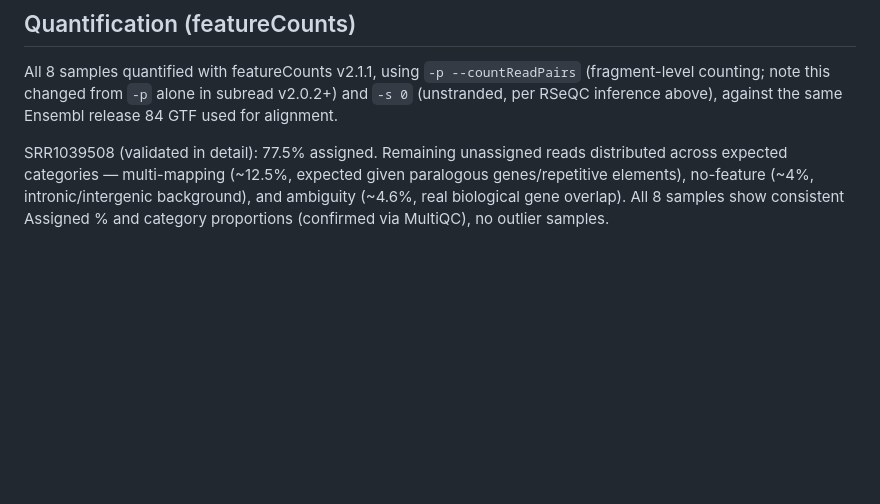
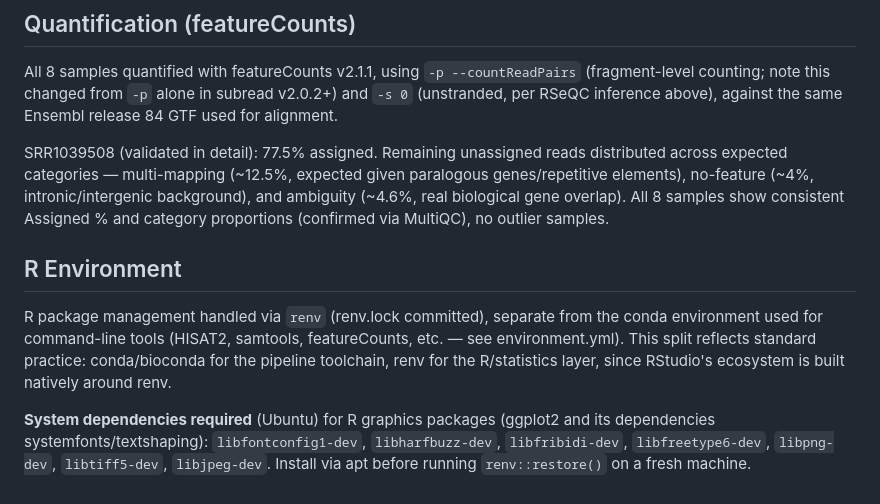
Before and after one commit to SanketSatishShelke/airway-dryrun, a Markdown page: README.md, the part around the change. Drawn GitHub-style; blank space fills up the shorter version.

Commit message:
Document R environment setup and system dependencies

```diff
--- a/README.md
+++ b/README.md
@@ -89,3 +89,17 @@ paralogous genes/repetitive elements), no-feature (~4%, intronic/intergenic
 background), and ambiguity (~4.6%, real biological gene overlap). All 8 samples
 show consistent Assigned % and category proportions (confirmed via MultiQC),
 no outlier samples.
+
+## R Environment
+
+R package management handled via `renv` (renv.lock committed), separate from
+the conda environment used for command-line tools (HISAT2, samtools,
+featureCounts, etc. — see environment.yml). This split reflects standard
+practice: conda/bioconda for the pipeline toolchain, renv for the R/statistics
+layer, since RStudio's ecosystem is built natively around renv.
+
+**System dependencies required** (Ubuntu) for R graphics packages (ggplot2 and
+its dependencies systemfonts/textshaping): `libfontconfig1-dev`,
+`libharfbuzz-dev`, `libfribidi-dev`, `libfreetype6-dev`, `libpng-dev`,
+`libtiff5-dev`, `libjpeg-dev`. Install via apt before running `renv::restore()`
+on a fresh machine.
```
